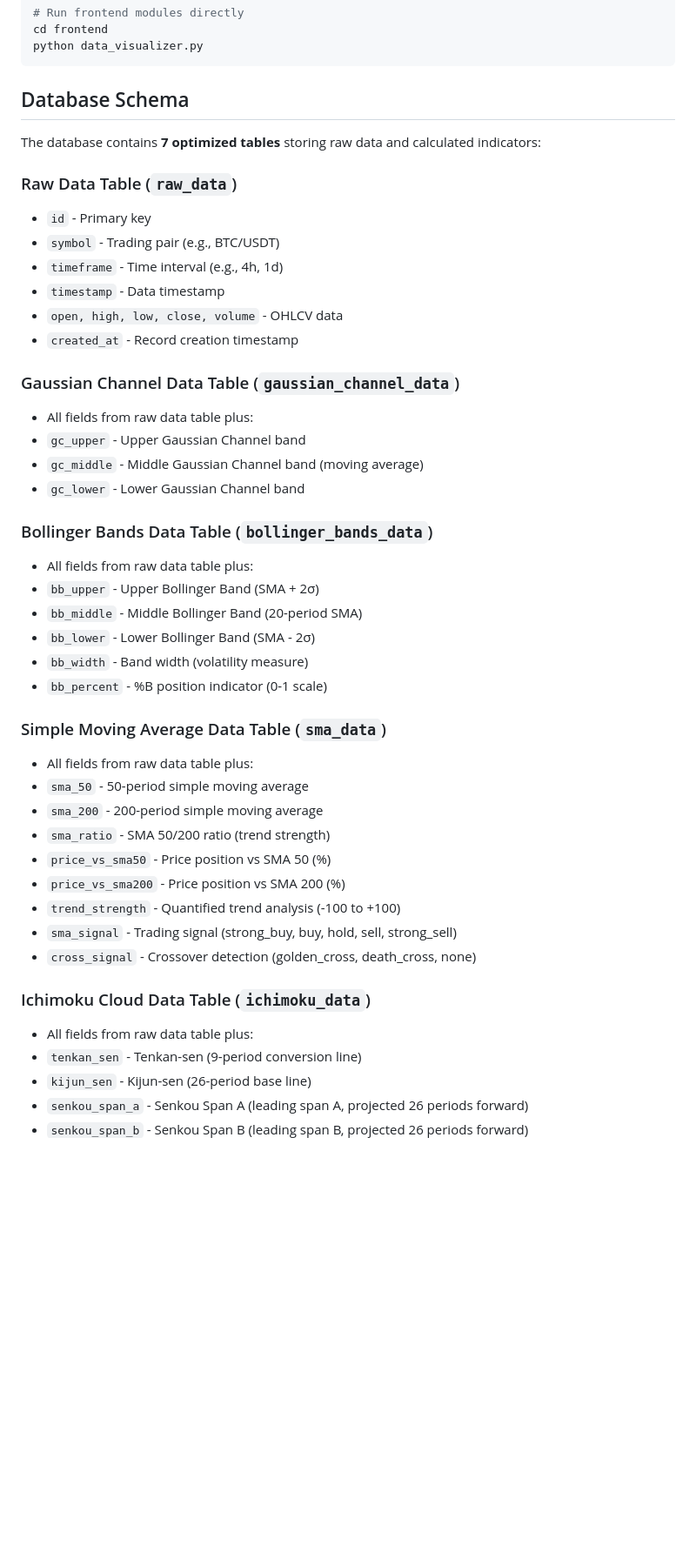
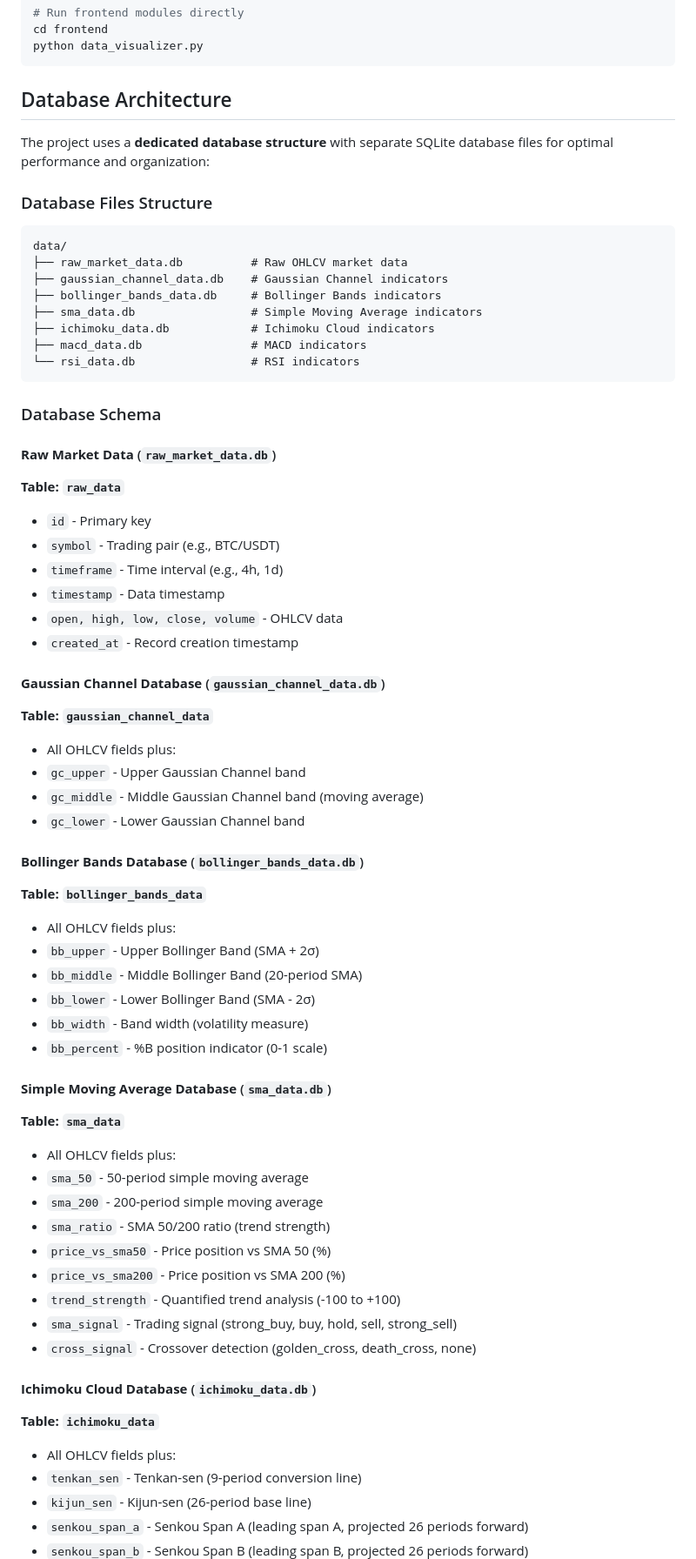
Before and after one commit to AndErem314/Trading_Bot, a Markdown page: README.md, the part around one of its changes. Shown at 87% size. Rendered like a GitHub page; blank space fills up the shorter version.

Commit message:
Update README.md to reflect new dedicated database architecture

````diff
--- a/README.md
+++ b/README.md
@@ -242,11 +242,26 @@ cd frontend
 python data_visualizer.py
 ```
 
-## Database Schema
+## Database Architecture
 
-The database contains **7 optimized tables** storing raw data and calculated indicators:
+The project uses a **dedicated database structure** with separate SQLite database files for optimal performance and organization:
 
-### Raw Data Table (`raw_data`)
+### Database Files Structure
+```
+data/
+├── raw_market_data.db          # Raw OHLCV market data
+├── gaussian_channel_data.db    # Gaussian Channel indicators
+├── bollinger_bands_data.db     # Bollinger Bands indicators
+├── sma_data.db                 # Simple Moving Average indicators
+├── ichimoku_data.db            # Ichimoku Cloud indicators
+├── macd_data.db                # MACD indicators
+└── rsi_data.db                 # RSI indicators
+```
+
+### Database Schema
+
+#### **Raw Market Data** (`raw_market_data.db`)
+**Table: `raw_data`**
 - `id` - Primary key
 - `symbol` - Trading pair (e.g., BTC/USDT)
 - `timeframe` - Time interval (e.g., 4h, 1d)
@@ -254,22 +269,25 @@ The database contains **7 optimized tables** storing raw data and calculated ind
 - `open, high, low, close, volume` - OHLCV data
 - `created_at` - Record creation timestamp
 
-### Gaussian Channel Data Table (`gaussian_channel_data`)
-- All fields from raw data table plus:
+#### **Gaussian Channel Database** (`gaussian_channel_data.db`)
+**Table: `gaussian_channel_data`**
+- All OHLCV fields plus:
 - `gc_upper` - Upper Gaussian Channel band
 - `gc_middle` - Middle Gaussian Channel band (moving average)
 - `gc_lower` - Lower Gaussian Channel band
 
-### Bollinger Bands Data Table (`bollinger_bands_data`)
-- All fields from raw data table plus:
+#### **Bollinger Bands Database** (`bollinger_bands_data.db`)
+**Table: `bollinger_bands_data`**
+- All OHLCV fields plus:
 - `bb_upper` - Upper Bollinger Band (SMA + 2σ)
 - `bb_middle` - Middle Bollinger Band (20-period SMA)
 - `bb_lower` - Lower Bollinger Band (SMA - 2σ)
 - `bb_width` - Band width (volatility measure)
 - `bb_percent` - %B position indicator (0-1 scale)
 
-### Simple Moving Average Data Table (`sma_data`)
-- All fields from raw data table plus:
+#### **Simple Moving Average Database** (`sma_data.db`)
+**Table: `sma_data`**
+- All OHLCV fields plus:
 - `sma_50` - 50-period simple moving average
 - `sma_200` - 200-period simple moving average
 - `sma_ratio` - SMA 50/200 ratio (trend strength)
@@ -279,8 +297,9 @@ The database contains **7 optimized tables** storing raw data and calculated ind
 - `sma_signal` - Trading signal (strong_buy, buy, hold, sell, strong_sell)
 - `cross_signal` - Crossover detection (golden_cross, death_cross, none)
 
-### Ichimoku Cloud Data Table (`ichimoku_data`)
-- All fields from raw data table plus:
+#### **Ichimoku Cloud Database** (`ichimoku_data.db`)
+**Table: `ichimoku_data`**
+- All OHLCV fields plus:
 - `tenkan_sen` - Tenkan-sen (9-period conversion line)
 - `kijun_sen` - Kijun-sen (26-period base line)
 - `senkou_span_a` - Senkou Span A (leading span A, projected 26 periods forward)
````
Also changed, not shown: other parts of README.md (+35 -17 lines).
